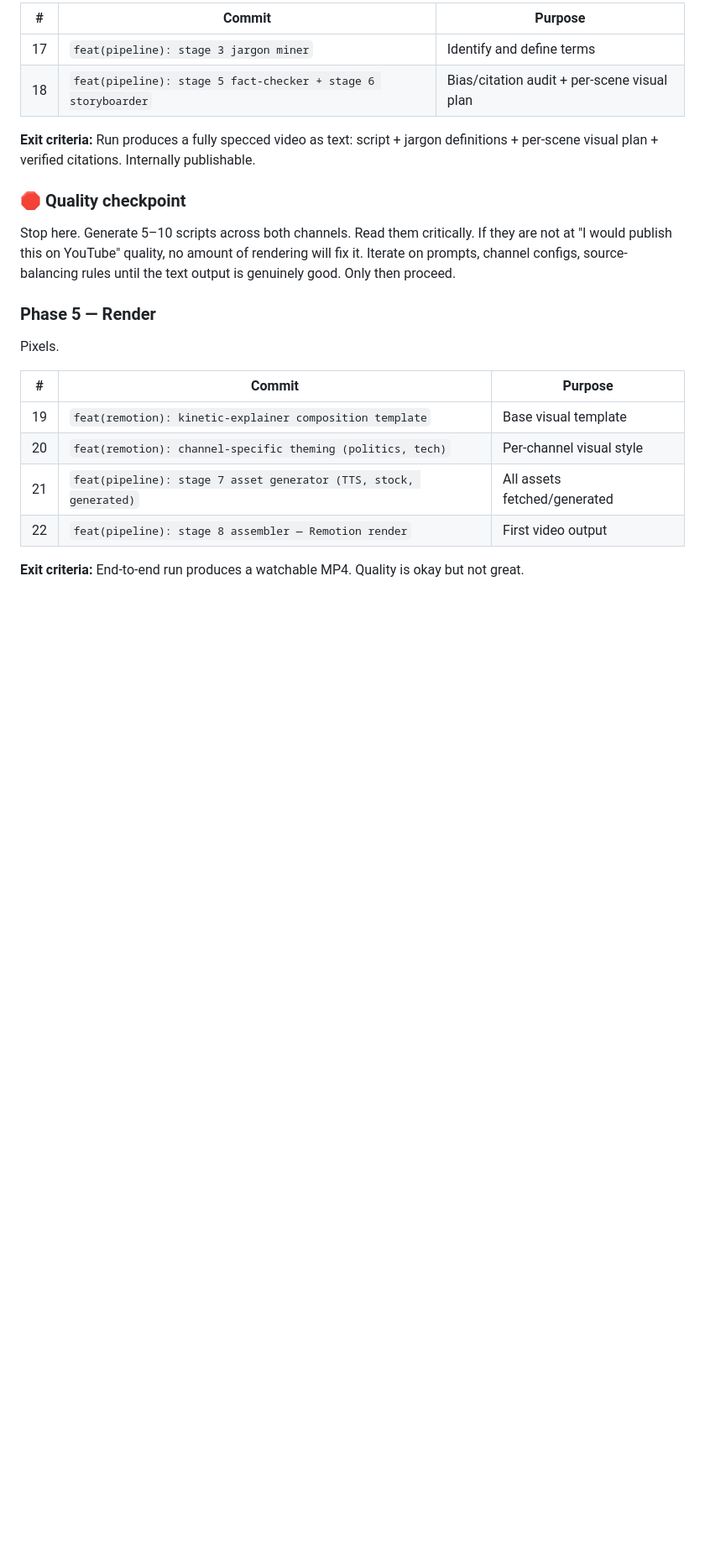
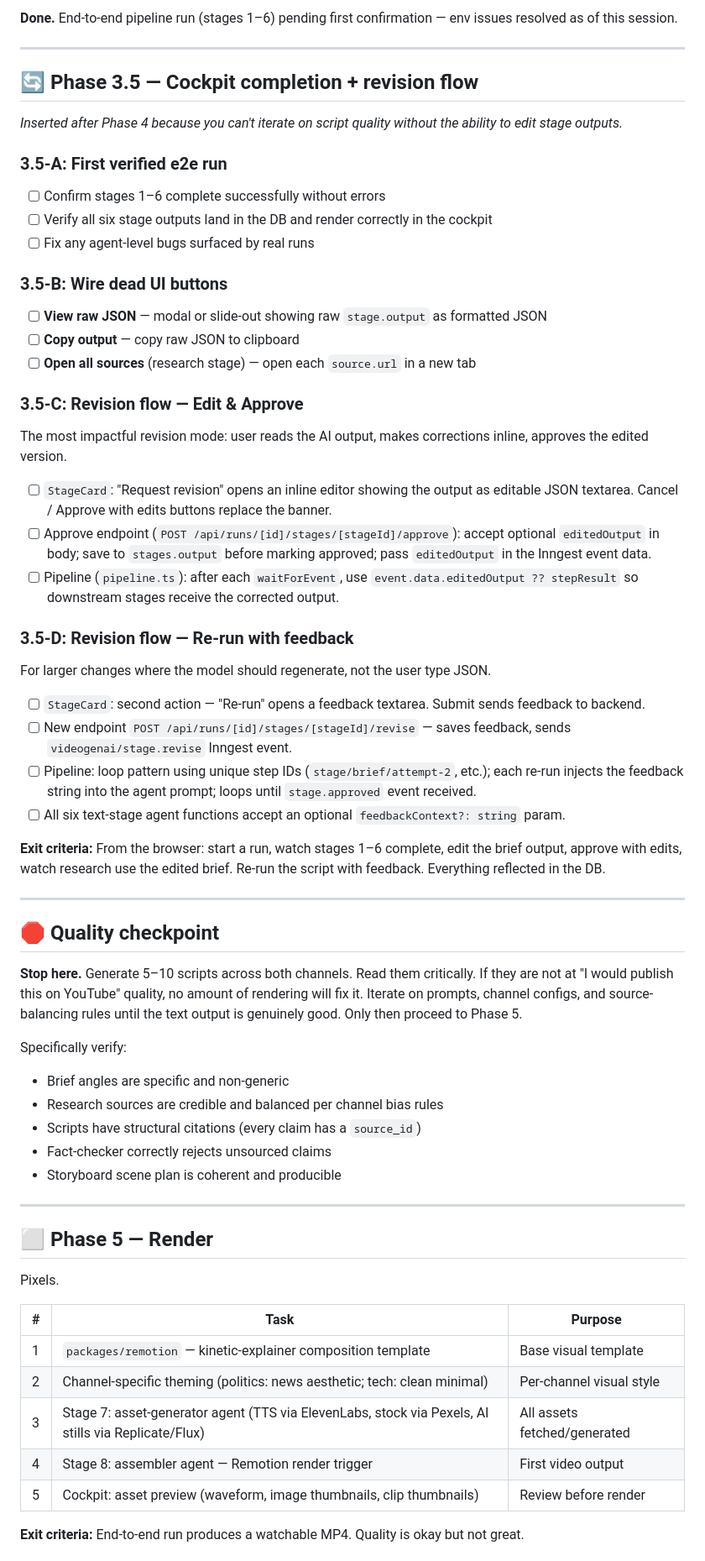
Before and after one commit to SaiCharan99/VideoGenAI, a Markdown page: docs/PLAN.md, the part around one of its changes. Shown at 84% size. Rendered like a GitHub page; blank space fills up the shorter version.

```diff
--- a/docs/PLAN.md
+++ b/docs/PLAN.md
@@ -71,25 +51,70 @@ The remaining text stages.
 
-| #   | Commit                                                        | Purpose                                     |
-| --- | ------------------------------------------------------------- | ------------------------------------------- |
-| 17  | `feat(pipeline): stage 3 jargon miner`                        | Identify and define terms                   |
-| 18  | `feat(pipeline): stage 5 fact-checker + stage 6 storyboarder` | Bias/citation audit + per-scene visual plan |
+**Done.** End-to-end pipeline run (stages 1–6) pending first confirmation — env issues resolved as of this session.
 
-**Exit criteria:** Run produces a fully specced video as text: script + jargon definitions + per-scene visual plan + verified citations. Internally publishable.
+---
 
-### 🛑 Quality checkpoint
+## 🔄 Phase 3.5 — Cockpit completion + revision flow
 
-Stop here. Generate 5–10 scripts across both channels. Read them critically. If they are not at "I would publish this on YouTube" quality, no amount of rendering will fix it. Iterate on prompts, channel configs, source-balancing rules until the text output is genuinely good. Only then proceed.
+_Inserted after Phase 4 because you can't iterate on script quality without the ability to edit stage outputs._
 
-### Phase 5 — Render
+### 3.5-A: First verified e2e run
+
+- [ ] Confirm stages 1–6 complete successfully without errors
+- [ ] Verify all six stage outputs land in the DB and render correctly in the cockpit
+- [ ] Fix any agent-level bugs surfaced by real runs
+
+### 3.5-B: Wire dead UI buttons
+
+- [ ] **View raw JSON** — modal or slide-out showing raw `stage.output` as formatted JSON
+- [ ] **Copy output** — copy raw JSON to clipboard
+- [ ] **Open all sources** (research stage) — open each `source.url` in a new tab
+
+### 3.5-C: Revision flow — Edit & Approve
+
+The most impactful revision mode: user reads the AI output, makes corrections inline, approves the edited version.
+
+- [ ] `StageCard`: "Request revision" opens an inline editor showing the output as editable JSON textarea. Cancel / Approve with edits buttons replace the banner.
+- [ ] Approve endpoint (`POST /api/runs/[id]/stages/[stageId]/approve`): accept optional `editedOutput` in body; save to `stages.output` before marking approved; pass `editedOutput` in the Inngest event data.
+- [ ] Pipeline (`pipeline.ts`): after each `waitForEvent`, use `event.data.editedOutput ?? stepResult` so downstream stages receive the corrected output.
+
+### 3.5-D: Revision flow — Re-run with feedback
+
+For larger changes where the model should regenerate, not the user type JSON.
+
+- [ ] `StageCard`: second action — "Re-run" opens a feedback textarea. Submit sends feedback to backend.
+- [ ] New endpoint `POST /api/runs/[id]/stages/[stageId]/revise` — saves feedback, sends `videogenai/stage.revise` Inngest event.
+- [ ] Pipeline: loop pattern using unique step IDs (`stage/brief/attempt-2`, etc.); each re-run injects the feedback string into the agent prompt; loops until `stage.approved` event received.
+- [ ] All six text-stage agent functions accept an optional `feedbackContext?: string` param.
+
+**Exit criteria:** From the browser: start a run, watch stages 1–6 complete, edit the brief output, approve with edits, watch research use the edited brief. Re-run the script with feedback. Everything reflected in the DB.
+
+---
+
+## 🛑 Quality checkpoint
+
+**Stop here.** Generate 5–10 scripts across both channels. Read them critically. If they are not at "I would publish this on YouTube" quality, no amount of rendering will fix it. Iterate on prompts, channel configs, and source-balancing rules until the text output is genuinely good. Only then proceed to Phase 5.
+
+Specifically verify:
+
+- Brief angles are specific and non-generic
+- Research sources are credible and balanced per channel bias rules
+- Scripts have structural citations (every claim has a `source_id`)
+- Fact-checker correctly rejects unsourced claims
+- Storyboard scene plan is coherent and producible
+
+---
+
+## ⬜ Phase 5 — Render
 
 Pixels.
 
-| #   | Commit                                                            | Purpose                      |
-| --- | ----------------------------------------------------------------- | ---------------------------- |
-| 19  | `feat(remotion): kinetic-explainer composition template`          | Base visual template         |
-| 20  | `feat(remotion): channel-specific theming (politics, tech)`       | Per-channel visual style     |
-| 21  | `feat(pipeline): stage 7 asset generator (TTS, stock, generated)` | All assets fetched/generated |
-| 22  | `feat(pipeline): stage 8 assembler — Remotion render`             | First video output           |
+| #   | Task                                                                                                | Purpose                      |
+| --- | --------------------------------------------------------------------------------------------------- | ---------------------------- |
+| 1   | `packages/remotion` — kinetic-explainer composition template                                        | Base visual template         |
+| 2   | Channel-specific theming (politics: news aesthetic; tech: clean minimal)                            | Per-channel visual style     |
+| 3   | Stage 7: asset-generator agent (TTS via ElevenLabs, stock via Pexels, AI stills via Replicate/Flux) | All assets fetched/generated |
+| 4   | Stage 8: assembler agent — Remotion render trigger                                                  | First video output           |
+| 5   | Cockpit: asset preview (waveform, image thumbnails, clip thumbnails)                                | Review before render         |
 
 **Exit criteria:** End-to-end run produces a watchable MP4. Quality is okay but not great.
 
```
Also changed, not shown: other parts of docs/PLAN.md (+47 -60 lines).
